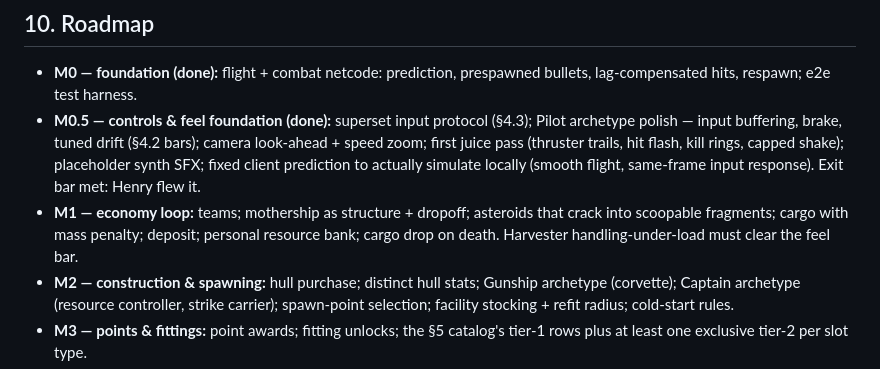
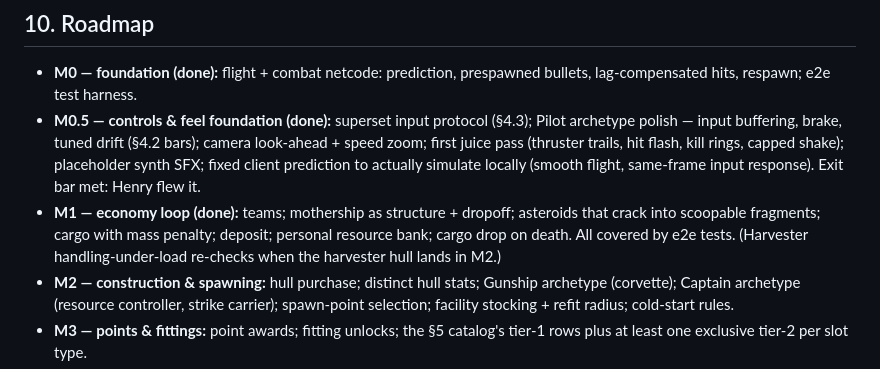
Before and after one commit to milkshakeiii/homage, a Markdown page: DESIGN.md, the part around the change. Drawn GitHub-style.

Commit message:
Mark M1 economy loop done in the roadmap
Co-Authored-By: Claude Fable 5 <noreply@anthropic.com>

```diff
--- a/DESIGN.md
+++ b/DESIGN.md
@@ -291,10 +291,11 @@ holding map features.
   hit flash, kill rings, capped shake); placeholder synth SFX; fixed client
   prediction to actually simulate locally (smooth flight, same-frame input
   response). Exit bar met: Henry flew it.
-- **M1 — economy loop:** teams; mothership as structure + dropoff; asteroids
-  that crack into scoopable fragments; cargo with mass penalty; deposit;
-  personal resource bank; cargo drop on death. Harvester handling-under-load
-  must clear the feel bar.
+- **M1 — economy loop (done):** teams; mothership as structure + dropoff;
+  asteroids that crack into scoopable fragments; cargo with mass penalty;
+  deposit; personal resource bank; cargo drop on death. All covered by e2e
+  tests. (Harvester handling-under-load re-checks when the harvester hull
+  lands in M2.)
 - **M2 — construction & spawning:** hull purchase; distinct hull stats;
   Gunship archetype (corvette); Captain archetype (resource controller,
   strike carrier); spawn-point selection; facility stocking + refit radius;
```
